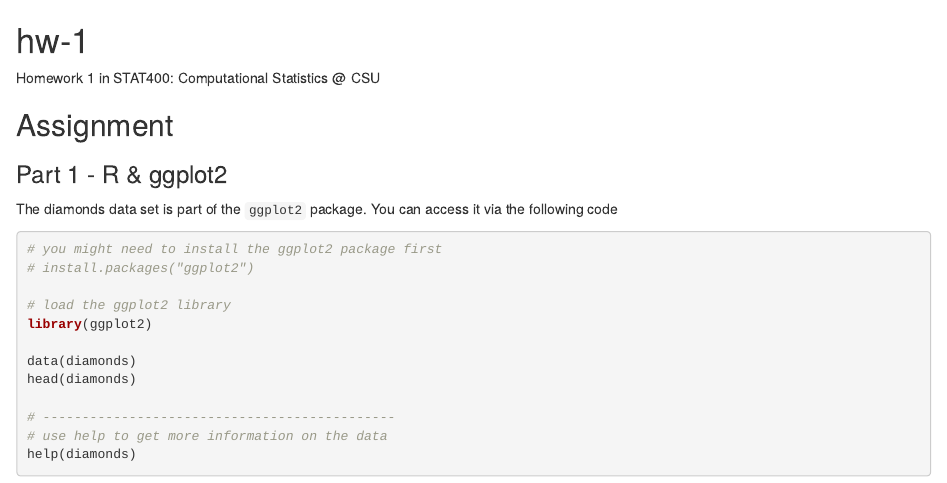
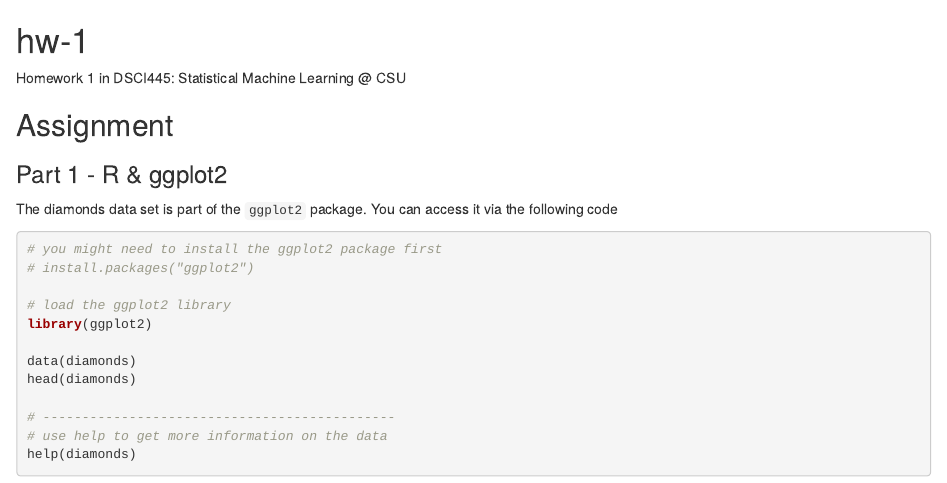
Before and after one commit to dsci445-csu/hw-1, an R Markdown document (README.Rmd): the page in a window 1100 px wide, from its top. Rendered offline with R 4.5, knitr and Pandoc, with nearby package versions.

Commit message:
fix readme

```diff
--- a/README.Rmd
+++ b/README.Rmd
@@ -1,6 +1,6 @@
 # hw-1
 
-Homework 1 in STAT400: Computational Statistics @ CSU
+Homework 1 in DSCI445: Statistical Machine Learning @ CSU
 
 ## Assignment
 
```
